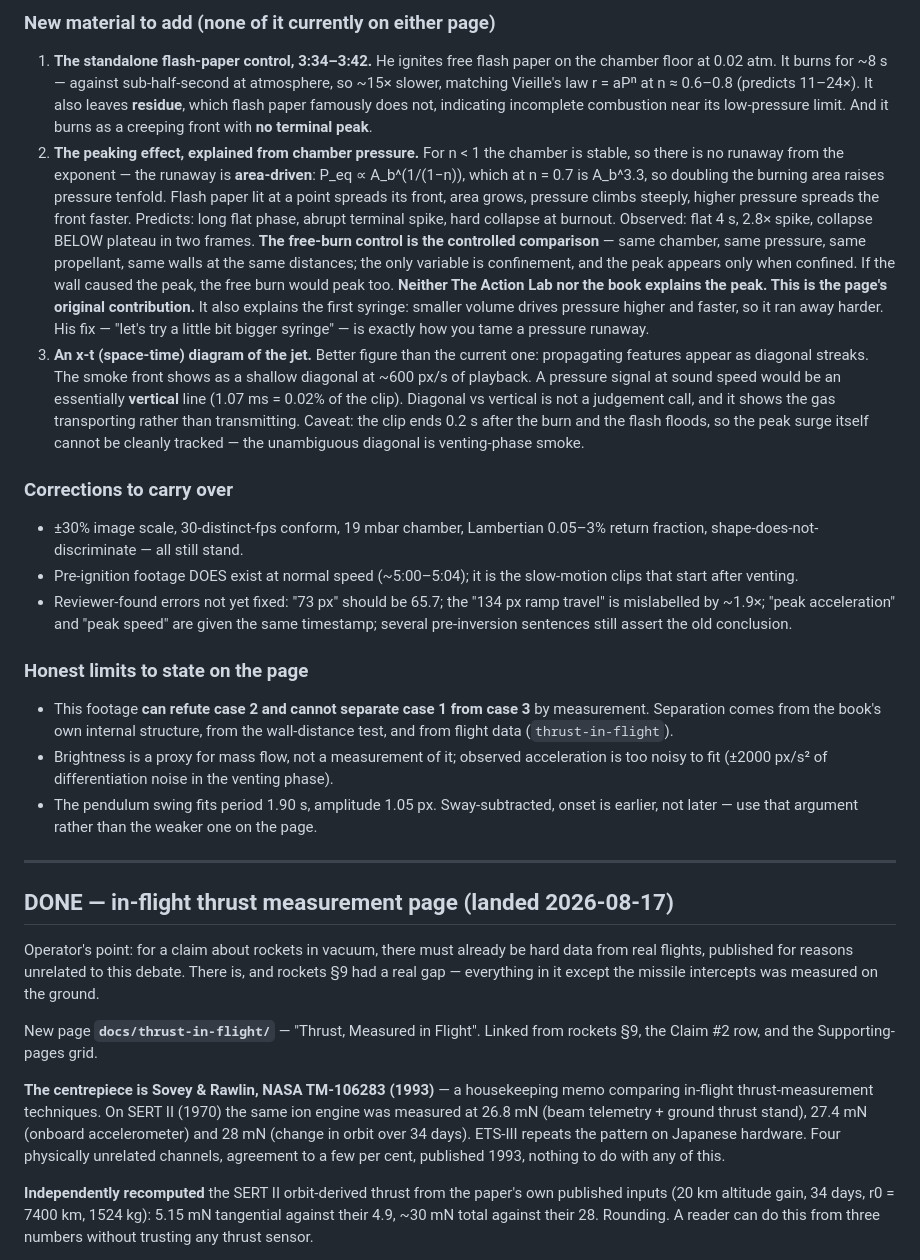
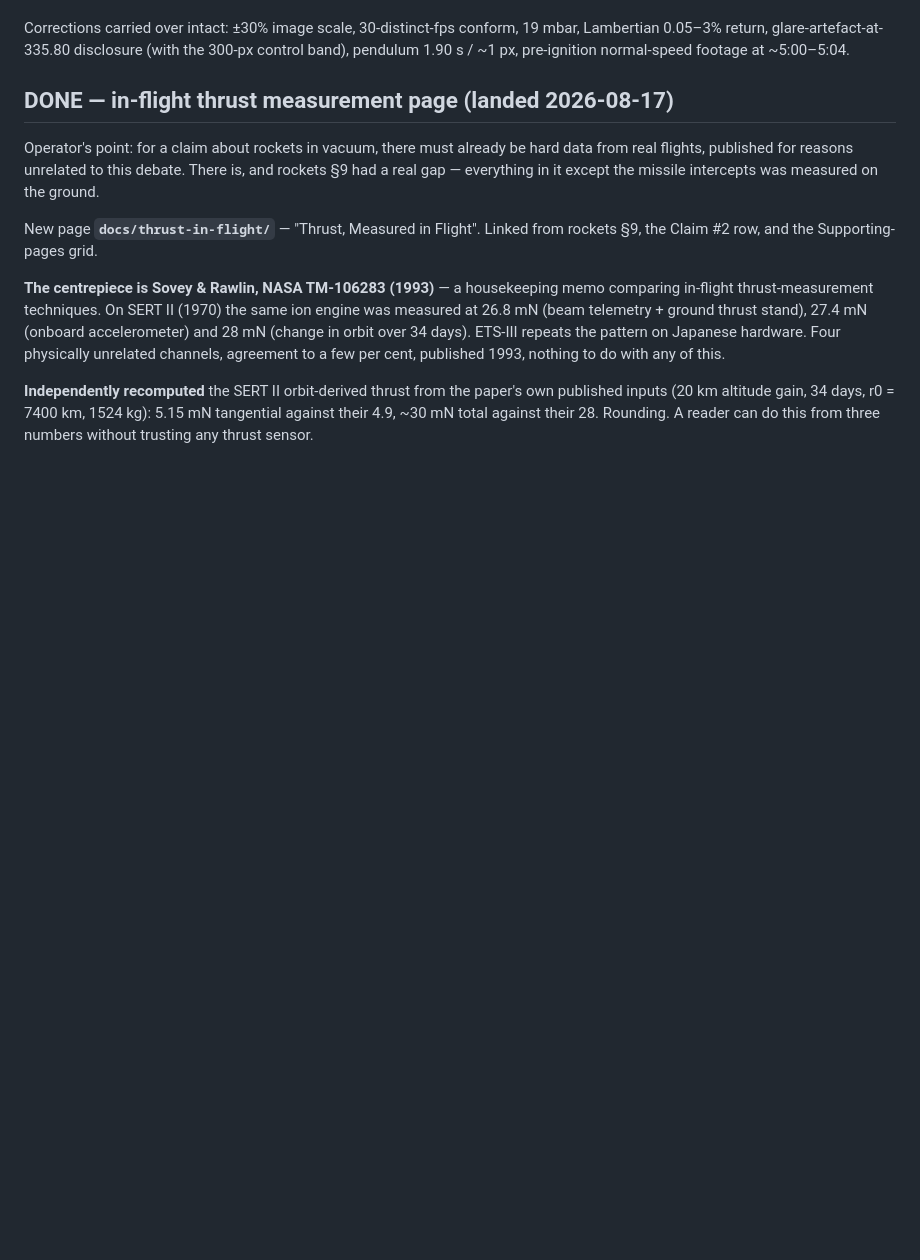
Before and after one commit to funwithscience-org/globe-deconstruction, a Markdown page: REVIEW-BACKLOG.md, the part around one of its changes. Rendered like a GitHub page; blank space fills up the shorter version.

```diff
--- a/REVIEW-BACKLOG.md
+++ b/REVIEW-BACKLOG.md
@@ -101,53 +66,6 @@ brightness throughout.
-### New material to add (none of it currently on either page)
-
-1. **The standalone flash-paper control, 3:34–3:42.** He ignites free flash paper on
-   the chamber floor at 0.02 atm. It burns for ~8 s — against sub-half-second at
-   atmosphere, so ~15× slower, matching Vieille's law r = aPⁿ at n ≈ 0.6–0.8
-   (predicts 11–24×). It also leaves **residue**, which flash paper famously does not,
-   indicating incomplete combustion near its low-pressure limit. And it burns as a
-   creeping front with **no terminal peak**.
-2. **The peaking effect, explained from chamber pressure.** For n < 1 the chamber is
-   stable, so there is no runaway from the exponent — the runaway is **area-driven**:
-   P_eq ∝ A_b^(1/(1−n)), which at n = 0.7 is A_b^3.3, so doubling the burning area
-   raises pressure tenfold. Flash paper lit at a point spreads its front, area grows,
-   pressure climbs steeply, higher pressure spreads the front faster. Predicts: long
-   flat phase, abrupt terminal spike, hard collapse at burnout. Observed: flat 4 s,
-   2.8× spike, collapse BELOW plateau in two frames.
-   **The free-burn control is the controlled comparison** — same chamber, same
-   pressure, same propellant, same walls at the same distances; the only variable is
-   confinement, and the peak appears only when confined. If the wall caused the peak,
-   the free burn would peak too. **Neither The Action Lab nor the book explains the
-   peak. This is the page's original contribution.**
-   It also explains the first syringe: smaller volume drives pressure higher and
-   faster, so it ran away harder. His fix — "let's try a little bit bigger syringe" —
-   is exactly how you tame a pressure runaway.
-3. **An x-t (space-time) diagram of the jet.** Better figure than the current one:
-   propagating features appear as diagonal streaks. The smoke front shows as a shallow
-   diagonal at ~600 px/s of playback. A pressure signal at sound speed would be an
-   essentially **vertical** line (1.07 ms = 0.02% of the clip). Diagonal vs vertical is
-   not a judgement call, and it shows the gas transporting rather than transmitting.
-   Caveat: the clip ends 0.2 s after the burn and the flash floods, so the peak surge
-   itself cannot be cleanly tracked — the unambiguous diagonal is venting-phase smoke.
-
-### Corrections to carry over
-- ±30% image scale, 30-distinct-fps conform, 19 mbar chamber, Lambertian 0.05–3%
-  return fraction, shape-does-not-discriminate — all still stand.
-- Pre-ignition footage DOES exist at normal speed (~5:00–5:04); it is the slow-motion
-  clips that start after venting.
-- Reviewer-found errors not yet fixed: "73 px" should be 65.7; the "134 px ramp travel"
-  is mislabelled by ~1.9×; "peak acceleration" and "peak speed" are given the same
-  timestamp; several pre-inversion sentences still assert the old conclusion.
-
-### Honest limits to state on the page
-- This footage **can refute case 2 and cannot separate case 1 from case 3** by
-  measurement. Separation comes from the book's own internal structure, from the
-  wall-distance test, and from flight data (`thrust-in-flight`).
-- Brightness is a proxy for mass flow, not a measurement of it; observed acceleration
-  is too noisy to fit (±2000 px/s² of differentiation noise in the venting phase).
-- The pendulum swing fits period 1.90 s, amplitude 1.05 px. Sway-subtracted, onset is
-  earlier, not later — use that argument rather than the weaker one on the page.
-
----
+Corrections carried over intact: ±30% image scale, 30-distinct-fps conform, 19 mbar,
+Lambertian 0.05–3% return, glare-artefact-at-335.80 disclosure (with the 300-px control
+band), pendulum 1.90 s / ~1 px, pre-ignition normal-speed footage at ~5:00–5:04.
 
 ## DONE — in-flight thrust measurement page (landed 2026-08-17)
 
```
Also changed, not shown: other parts of REVIEW-BACKLOG.md (+42 -77 lines).
